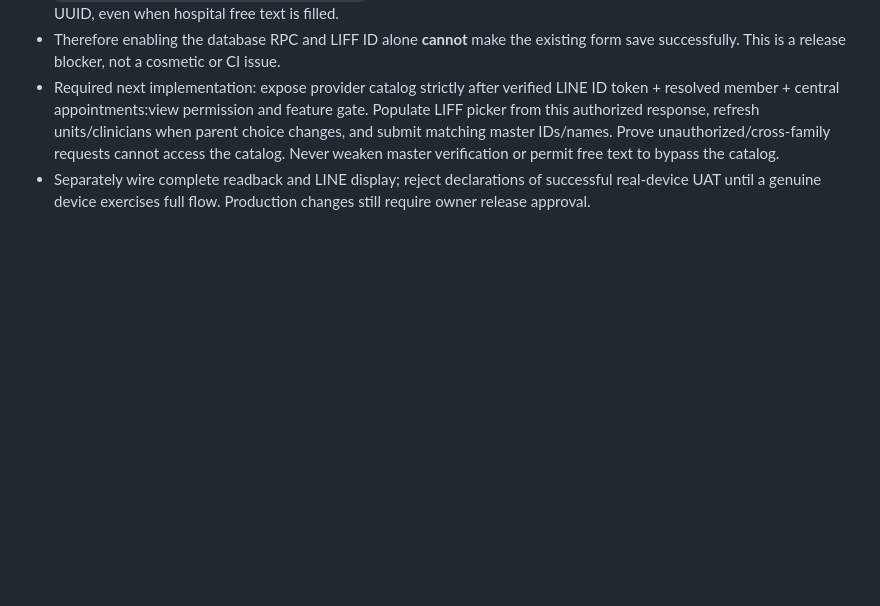
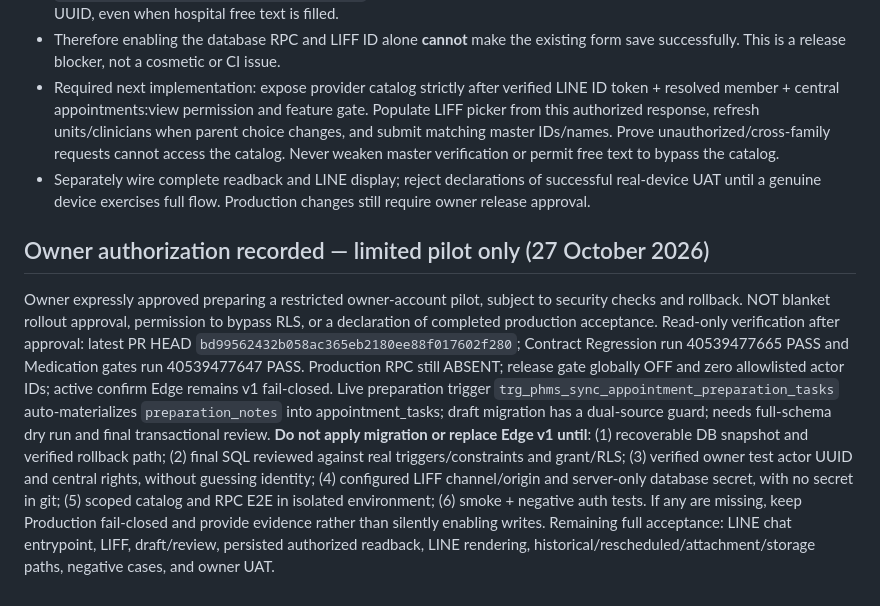
Before and after one commit to phmsfamilyhealth-oss/phmsfamilyhealth-oss.github.io, a Markdown page: release/smart-appointment-v24/PRODUCTION_WRITE_GATE_2026-10-27.md, the part around the change. Drawn GitHub-style; blank space fills up the shorter version.

Commit message:
release(v2.4): record owner-approved limited pilot with non-bypassable technical release gates

```diff
--- a/release/smart-appointment-v24/PRODUCTION_WRITE_GATE_2026-10-27.md
+++ b/release/smart-appointment-v24/PRODUCTION_WRITE_GATE_2026-10-27.md
@@ -33,3 +33,9 @@
 - Therefore enabling the database RPC and LIFF ID alone **cannot** make the existing form save successfully. This is a release blocker, not a cosmetic or CI issue.
 - Required next implementation: expose provider catalog strictly after verified LINE ID token + resolved member + central appointments:view permission and feature gate. Populate LIFF picker from this authorized response, refresh units/clinicians when parent choice changes, and submit matching master IDs/names. Prove unauthorized/cross-family requests cannot access the catalog. Never weaken master verification or permit free text to bypass the catalog.
 - Separately wire complete readback and LINE display; reject declarations of successful real-device UAT until a genuine device exercises full flow. Production changes still require owner release approval.
+
+## Owner authorization recorded — limited pilot only (27 October 2026)
+Owner expressly approved preparing a restricted owner-account pilot, subject to security checks and rollback. NOT blanket rollout approval, permission to bypass RLS, or a declaration of completed production acceptance.
+Read-only verification after approval: latest PR HEAD `bd99562432b058ac365eb2180ee88f017602f280`; Contract Regression run 40539477665 PASS and Medication gates run 40539477647 PASS. Production RPC still ABSENT; release gate globally OFF and zero allowlisted actor IDs; active confirm Edge remains v1 fail-closed. Live preparation trigger `trg_phms_sync_appointment_preparation_tasks` auto-materializes `preparation_notes` into appointment_tasks; draft migration has a dual-source guard; needs full-schema dry run and final transactional review.
+**Do not apply migration or replace Edge v1 until**: (1) recoverable DB snapshot and verified rollback path; (2) final SQL reviewed against real triggers/constraints and grant/RLS; (3) verified owner test actor UUID and central rights, without guessing identity; (4) configured LIFF channel/origin and server-only database secret, with no secret in git; (5) scoped catalog and RPC E2E in isolated environment; (6) smoke + negative auth tests. If any are missing, keep Production fail-closed and provide evidence rather than silently enabling writes.
+Remaining full acceptance: LINE chat entrypoint, LIFF, draft/review, persisted authorized readback, LINE rendering, historical/rescheduled/attachment/storage paths, negative cases, and owner UAT.
```
